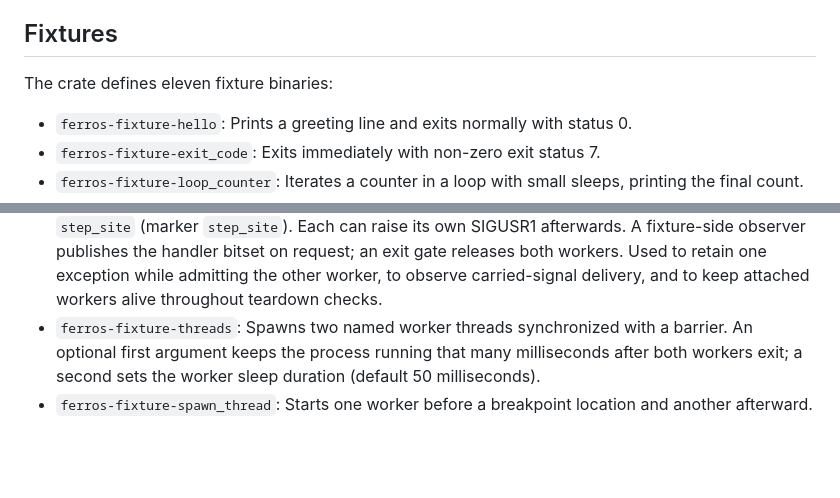
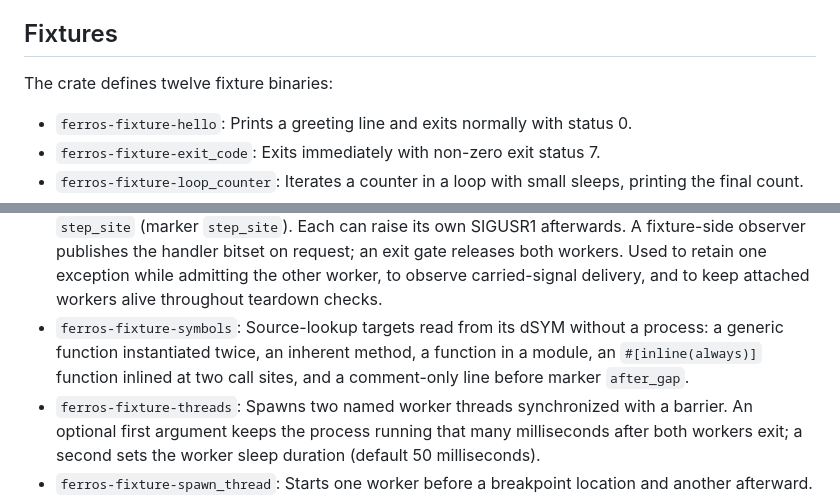
Before and after one commit to JamalLyons/ferros, a Markdown page: crates/ferros-tests/README.md, 2 parts joined by grey strips. Drawn GitHub-style; blank space fills up the shorter version.

Commit message:
docs(tests): list the symbols fixture

```diff
--- a/crates/ferros-tests/README.md
+++ b/crates/ferros-tests/README.md
@@ -9,7 +9,7 @@ integration tests to verify debugger functionality against real processes.
 
 ## Fixtures
 
-The crate defines eleven fixture binaries:
+The crate defines twelve fixture binaries:
 
 - `ferros-fixture-hello`: Prints a greeting line and exits normally with status 0.
 - `ferros-fixture-exit_code`: Exits immediately with non-zero exit status 7.
@@ -25,6 +25,9 @@ The crate defines eleven fixture binaries:
   A fixture-side observer publishes the handler bitset on request; an exit gate releases
   both workers. Used to retain one exception while admitting the other worker, to observe
   carried-signal delivery, and to keep attached workers alive throughout teardown checks.
+- `ferros-fixture-symbols`: Source-lookup targets read from its dSYM without a process: a generic
+  function instantiated twice, an inherent method, a function in a module, an `#[inline(always)]`
+  function inlined at two call sites, and a comment-only line before marker `after_gap`.
 - `ferros-fixture-threads`: Spawns two named worker threads synchronized with a barrier. An optional
   first argument keeps the process running that many milliseconds after both workers exit; a second
   sets the worker sleep duration (default 50 milliseconds).
```
